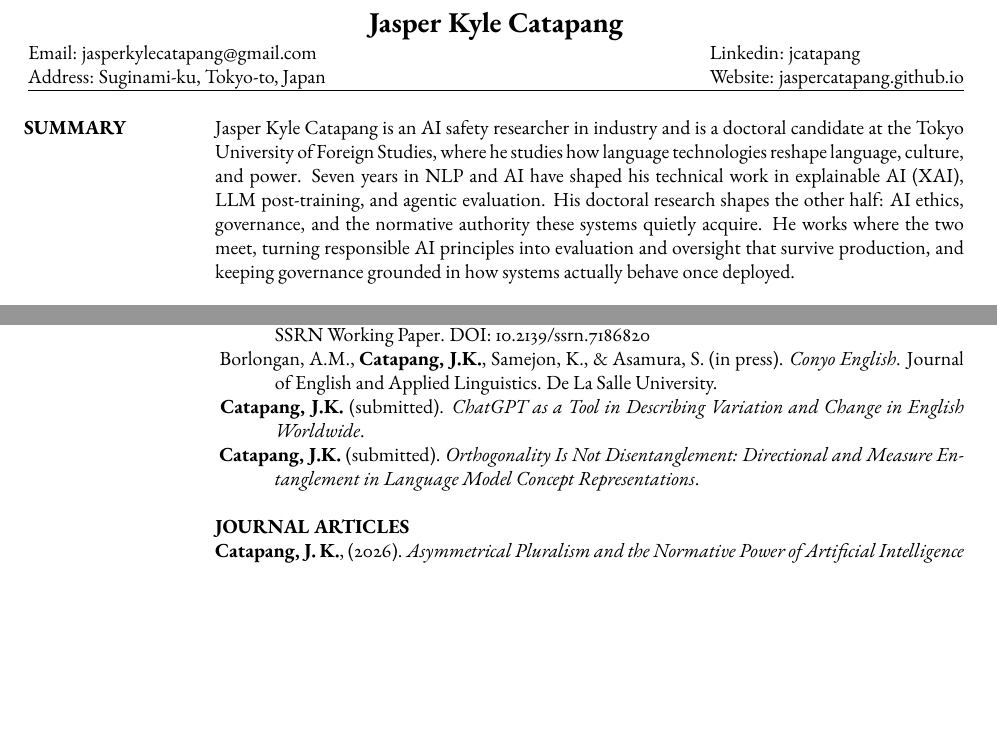
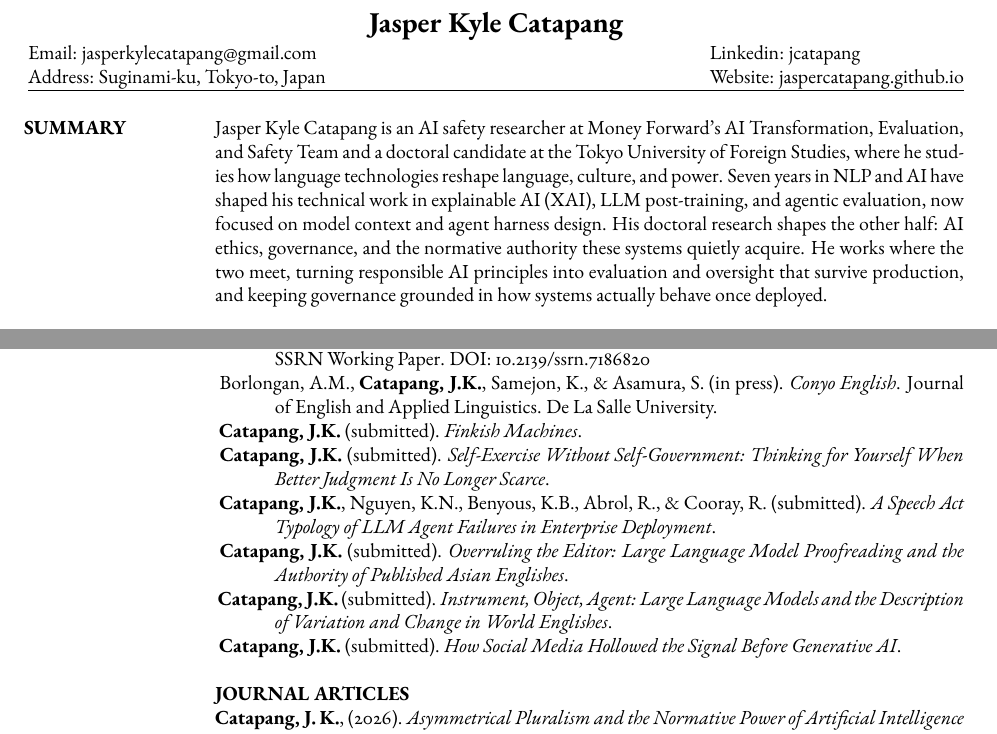
Before and after one commit to jaspercatapang/jaspercatapang.github.io, a LaTeX CV (cv.tex): two parts of pages 1 and 5 of 9, joined at a grey line, cut so that both start at the same text, the shorter picture padded with empty space. The pictures show the PDF file docs/Catapang_CV.pdf that the author committed with the source.

Commit message:
Update CV: pending work, summary, and pagination
Align pending publications with the website, refresh the summary for the
AI Safety Researcher role, re-place page breaks, replace the CV PDF, and
bump the CV date.

Co-Authored-By: Claude Sonnet 5.5 <noreply@anthropic.com>

```diff
--- a/cv.tex
+++ b/cv.tex
@@ -105,7 +105,7 @@
 \end{format}
 
 \section{SUMMARY}
-Jasper Kyle Catapang is an AI safety researcher in industry and is a doctoral candidate at the Tokyo University of Foreign Studies, where he studies how language technologies reshape language, culture, and power. Seven years in NLP and AI have shaped his technical work in explainable AI (XAI), LLM post-training, and agentic evaluation. His doctoral research shapes the other half: AI ethics, governance, and the normative authority these systems quietly acquire. He works where the two meet, turning responsible AI principles into evaluation and oversight that survive production, and keeping governance grounded in how systems actually behave once deployed.
+Jasper Kyle Catapang is an AI safety researcher at Money Forward's AI Transformation, Evaluation, and Safety Team and a doctoral candidate at the Tokyo University of Foreign Studies, where he studies how language technologies reshape language, culture, and power. Seven years in NLP and AI have shaped his technical work in explainable AI (XAI), LLM post-training, and agentic evaluation, now focused on model context and agent harness design. His doctoral research shapes the other half: AI ethics, governance, and the normative authority these systems quietly acquire. He works where the two meet, turning responsible AI principles into evaluation and oversight that survive production, and keeping governance grounded in how systems actually behave once deployed.
 
 %-------------------------------------------------------------------------------
 %   EDUCATION SECTION
@@ -397,11 +397,27 @@ Research Project: \textit{Design, Development, and Evaluation of a Filipino Conv
 
 \vspace{-12pt}
 
-\hangpara{3em}{1} \textbf{Catapang, J.K.} (submitted). \textit{ChatGPT as a Tool in Describing Variation and Change in English Worldwide}.
+\hangpara{3em}{1} \textbf{Catapang, J.K.} (submitted). \textit{Finkish Machines}.
 
 \vspace{-12pt}
 
-\hangpara{3em}{1} \textbf{Catapang, J.K.} (submitted). \textit{Orthogonality Is Not Disentanglement: Directional and Measure Entanglement in Language Model Concept Representations}.
+\hangpara{3em}{1} \textbf{Catapang, J.K.} (submitted). \textit{Self-Exercise Without Self-Government: Thinking for Yourself When Better Judgment Is No Longer Scarce}.
+
+\vspace{-12pt}
+
+\hangpara{3em}{1} \textbf{Catapang, J.K.}, Nguyen, K.N., Benyous, K.B., Abrol, R., \& Cooray, R. (submitted). \textit{A Speech Act Typology of LLM Agent Failures in Enterprise Deployment}.
+
+\vspace{-12pt}
+
+\hangpara{3em}{1} \textbf{Catapang, J.K.} (submitted). \textit{Overruling the Editor: Large Language Model Proofreading and the Authority of Published Asian Englishes}.
+
+\vspace{-12pt}
+
+\hangpara{3em}{1} \textbf{Catapang, J.K.} (submitted). \textit{Instrument, Object, Agent: Large Language Models and the Description of Variation and Change in World Englishes}.
+
+\vspace{-12pt}
+
+\hangpara{3em}{1} \textbf{Catapang, J.K.} (submitted). \textit{How Social Media Hollowed the Signal Before Generative AI}.
 
 \textbf{JOURNAL ARTICLES}\\
 \hangpara{3em}{2} \href{https://doi.org/10.1080/13488678.2026.2685377}{\textbf{Catapang, J.\,K.}, (2026). \textit{Asymmetrical Pluralism and the Normative Power of Artificial Intelligence in Asian Englishes}. Asian Englishes. DOI: 10.1080/13488678.2026.2685377}
```
Also changed, not shown: docs/Catapang_CV.pdf, cv.tex (11 more changed lines), 5 other files.
